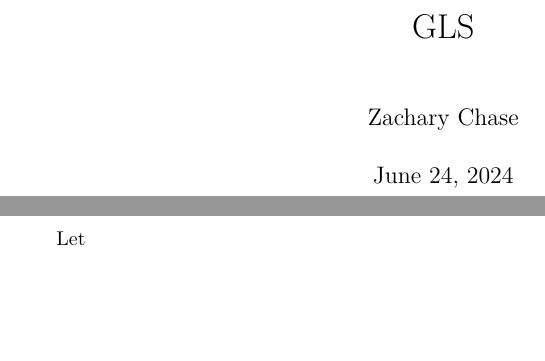
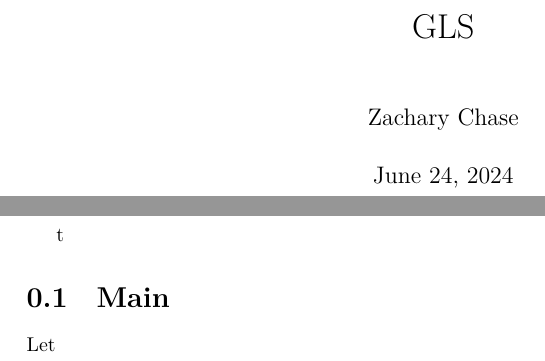
Before and after one commit to zachman99323/GLS, a LaTeX document (blueprint/src/print.tex, which reads blueprint/src/content.tex): two parts of pages 1 and 2 of 2, joined at a grey line, cut so that both start at the same text, the shorter picture padded with empty space. Compiled offline with XeLaTeX.

Commit message:
Update content.tex

```diff
--- a/blueprint/src/content.tex
+++ b/blueprint/src/content.tex
@@ -1,4 +1,4 @@
-% In this file you should put the actual content of the blueprint.
+t% In this file you should put the actual content of the blueprint.
 % It will be used both by the web and the print version.
 % It should *not* include the \begin{document}
 %
@@ -6,5 +6,5 @@
 % the current file can be a simple sequence of \input. Otherwise It
 % can start with a \section or \chapter for instance.
 
-
+\section{Main}
 Let
```
